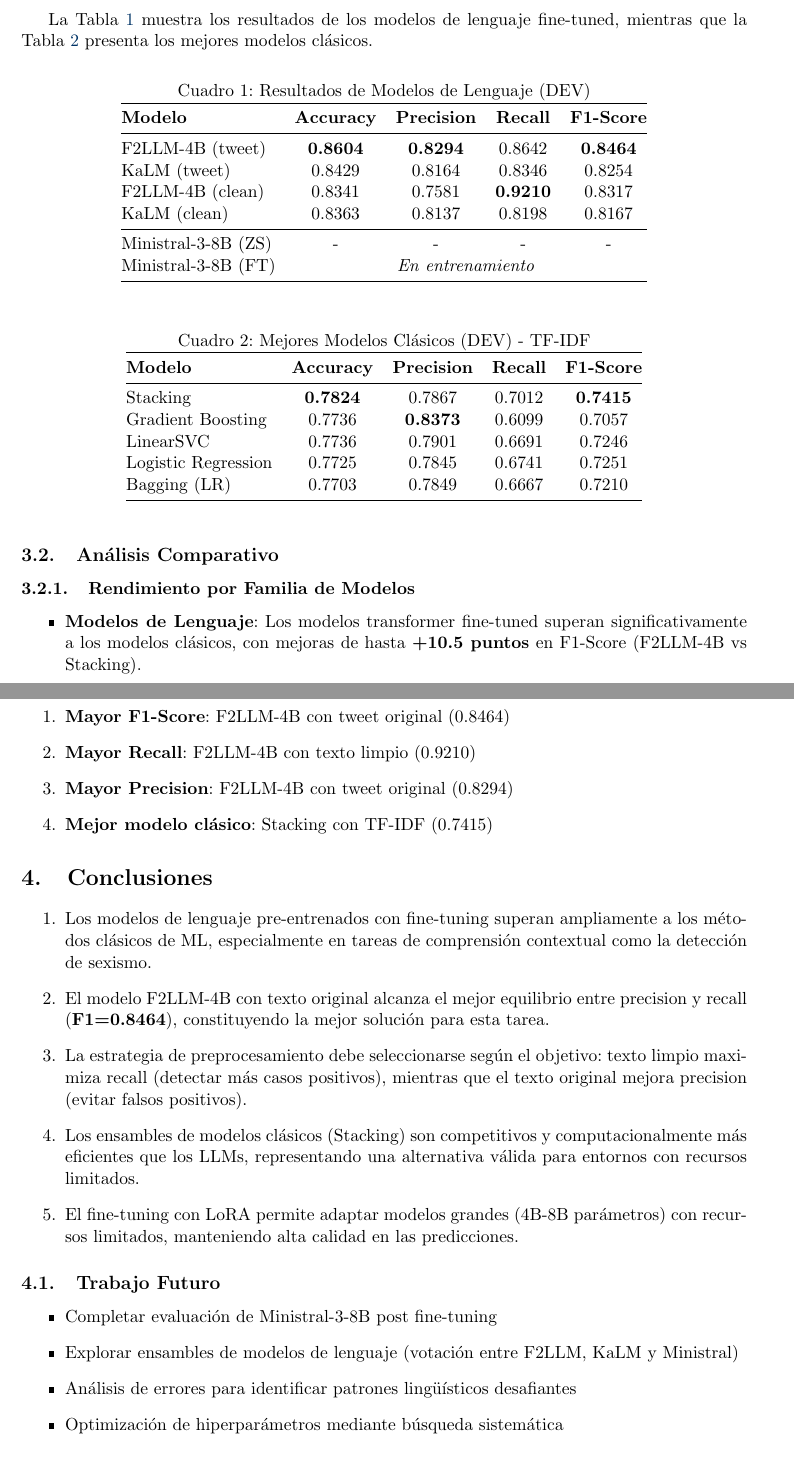
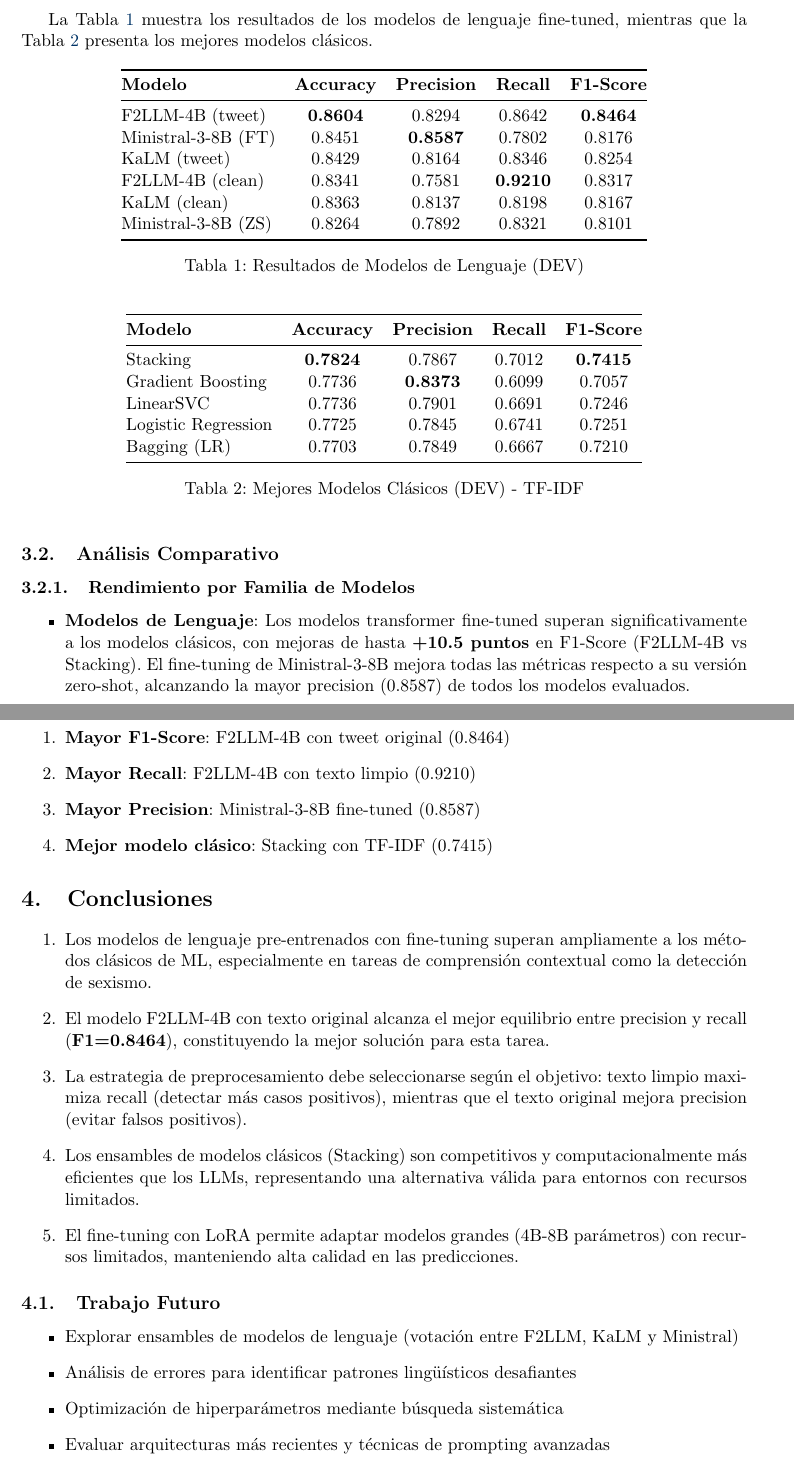
Before and after one commit to STOSKR/Master-IA-ALC, a LaTeX document (lab1/memoria/memoria.tex): two parts of pages 2 and 3 of 3, joined at a grey line, cut so that both start at the same text. Compiled offline with pdfLaTeX.

Commit message:
Version preliminar de memoria

```diff
--- a/lab1/memoria/memoria.tex
+++ b/lab1/memoria/memoria.tex
@@ -16,6 +16,9 @@
     top=3cm,
     bottom=3cm
 }
+
+% Cambiar "Cuadro" por "Tabla" en español
+\addto\captionsspanish{\renewcommand{\tablename}{Tabla}}
 
 \pagestyle{fancy}
 \fancyhf{}
@@ -96,27 +99,24 @@ La Tabla~\ref{tab:llm_results} muestra los resultados de los modelos de lenguaje
 
 \begin{table}[h]
 \centering
-\caption{Resultados de Modelos de Lenguaje (DEV)}
-\label{tab:llm_results}
 \begin{tabular}{@{}lcccc@{}}
 \toprule
 \textbf{Modelo} & \textbf{Accuracy} & \textbf{Precision} & \textbf{Recall} & \textbf{F1-Score} \\
 \midrule
-F2LLM-4B (tweet) & \textbf{0.8604} & \textbf{0.8294} & 0.8642 & \textbf{0.8464} \\
+F2LLM-4B (tweet) & \textbf{0.8604} & 0.8294 & 0.8642 & \textbf{0.8464} \\
+Ministral-3-8B (FT) & 0.8451 & \textbf{0.8587} & 0.7802 & 0.8176 \\
 KaLM (tweet) & 0.8429 & 0.8164 & 0.8346 & 0.8254 \\
 F2LLM-4B (clean) & 0.8341 & 0.7581 & \textbf{0.9210} & 0.8317 \\
 KaLM (clean) & 0.8363 & 0.8137 & 0.8198 & 0.8167 \\
-\midrule
-Ministral-3-8B (ZS) & - & - & - & - \\
-Ministral-3-8B (FT) & \multicolumn{4}{c}{\textit{En entrenamiento}} \\
+Ministral-3-8B (ZS) & 0.8264 & 0.7892 & 0.8321 & 0.8101 \\
 \bottomrule
 \end{tabular}
+\caption{Resultados de Modelos de Lenguaje (DEV)}
+\label{tab:llm_results}
 \end{table}
 
 \begin{table}[h]
 \centering
-\caption{Mejores Modelos Clásicos (DEV) - TF-IDF}
-\label{tab:classic_results}
 \begin{tabular}{@{}lcccc@{}}
 \toprule
 \textbf{Modelo} & \textbf{Accuracy} & \textbf{Precision} & \textbf{Recall} & \textbf{F1-Score} \\
@@ -128,6 +128,8 @@ Logistic Regression & 0.7725 & 0.7845 & 0.6741 & 0.7251 \\
 Bagging (LR) & 0.7703 & 0.7849 & 0.6667 & 0.7210 \\
 \bottomrule
 \end{tabular}
+\caption{Mejores Modelos Clásicos (DEV) - TF-IDF}
+\label{tab:classic_results}
 \end{table}
 
 \subsection{Análisis Comparativo}
@@ -135,7 +137,7 @@ Bagging (LR) & 0.7703 & 0.7849 & 0.6667 & 0.7210 \\
 \subsubsection{Rendimiento por Familia de Modelos}
 
 \begin{itemize}
-    \item \textbf{Modelos de Lenguaje}: Los modelos transformer fine-tuned superan significativamente a los modelos clásicos, con mejoras de hasta \textbf{+10.5 puntos} en F1-Score (F2LLM-4B vs Stacking).
+    \item \textbf{Modelos de Lenguaje}: Los modelos transformer fine-tuned superan significativamente a los modelos clásicos, con mejoras de hasta \textbf{+10.5 puntos} en F1-Score (F2LLM-4B vs Stacking). El fine-tuning de Ministral-3-8B mejora todas las métricas respecto a su versión zero-shot, alcanzando la mayor precision (0.8587) de todos los modelos evaluados.
 
     \item \textbf{Modelos Clásicos}: El ensamble mediante Stacking alcanza el mejor rendimiento (F1=0.7415), demostrando que la combinación de múltiples clasificadores mejora los resultados individuales.
 
@@ -152,7 +154,7 @@ Bagging (LR) & 0.7703 & 0.7849 & 0.6667 & 0.7210 \\
 \begin{enumerate}
     \item \textbf{Mayor F1-Score}: F2LLM-4B con tweet original (0.8464)
     \item \textbf{Mayor Recall}: F2LLM-4B con texto limpio (0.9210)
-    \item \textbf{Mayor Precision}: F2LLM-4B con tweet original (0.8294)
+    \item \textbf{Mayor Precision}: Ministral-3-8B fine-tuned (0.8587)
     \item \textbf{Mejor modelo clásico}: Stacking con TF-IDF (0.7415)
 \end{enumerate}
 
@@ -173,10 +175,10 @@ Bagging (LR) & 0.7703 & 0.7849 & 0.6667 & 0.7210 \\
 \subsection{Trabajo Futuro}
 
 \begin{itemize}
-    \item Completar evaluación de Ministral-3-8B post fine-tuning
     \item Explorar ensambles de modelos de lenguaje (votación entre F2LLM, KaLM y Ministral)
     \item Análisis de errores para identificar patrones lingüísticos desafiantes
     \item Optimización de hiperparámetros mediante búsqueda sistemática
+    \item Evaluar arquitecturas más recientes y técnicas de prompting avanzadas
 \end{itemize}
 
 \end{document}
```
Also changed, not shown: lab1/memoria/memoria.pdf, lab1/memoria/memoria.tex (4 more changed lines).
